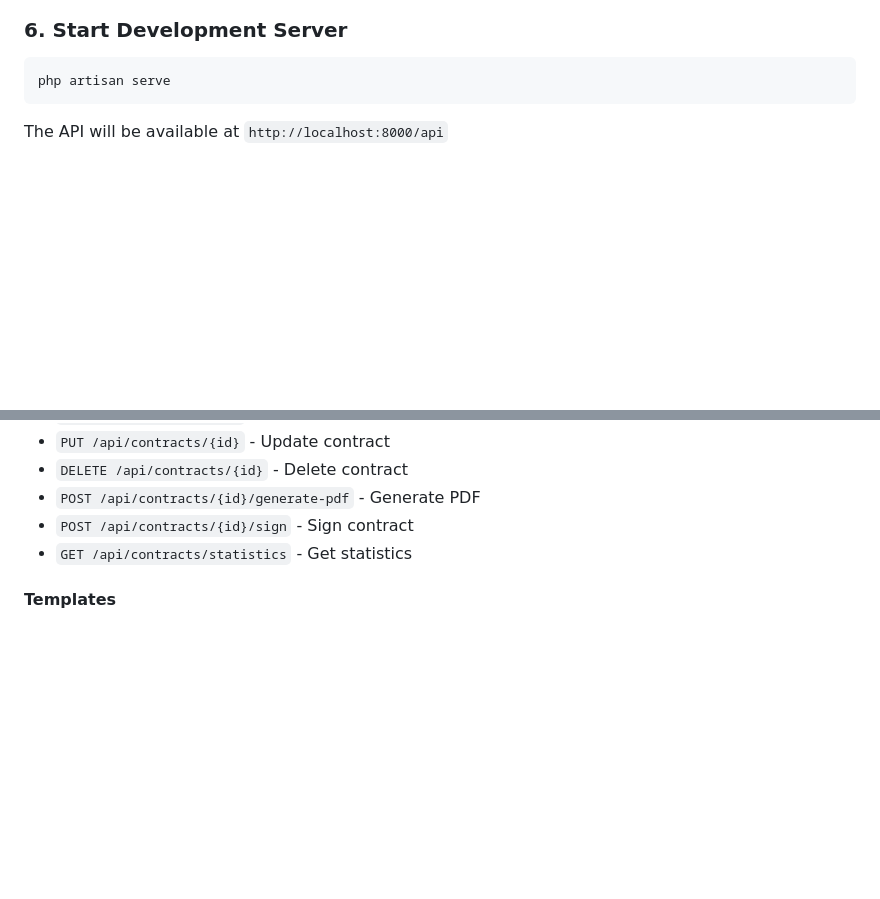
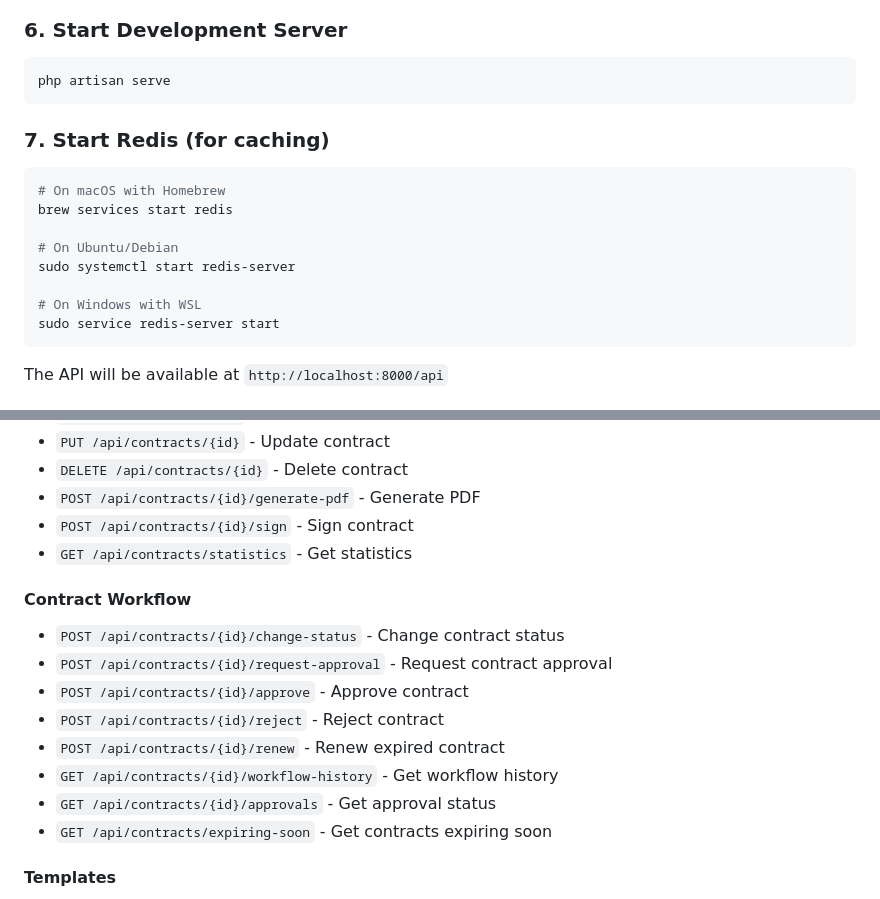
Before and after one commit to ialnezami/Contract-Generator-Pro, a Markdown page: backend/README.md, 2 parts joined by grey strips. Drawn GitHub-style; blank space fills up the shorter version.

````diff
--- a/backend/README.md
+++ b/backend/README.md
@@ -75,6 +107,19 @@ php artisan db:seed
 
 ```bash
 php artisan serve
+```
+
+### 7. Start Redis (for caching)
+
+```bash
+# On macOS with Homebrew
+brew services start redis
+
+# On Ubuntu/Debian
+sudo systemctl start redis-server
+
+# On Windows with WSL
+sudo service redis-server start
 ```
 
 The API will be available at `http://localhost:8000/api`
@@ -128,6 +173,16 @@ curl -X POST http://localhost:8000/api/login \
 - `POST /api/contracts/{id}/generate-pdf` - Generate PDF
 - `POST /api/contracts/{id}/sign` - Sign contract
 - `GET /api/contracts/statistics` - Get statistics
+
+#### Contract Workflow
+- `POST /api/contracts/{id}/change-status` - Change contract status
+- `POST /api/contracts/{id}/request-approval` - Request contract approval
+- `POST /api/contracts/{id}/approve` - Approve contract
+- `POST /api/contracts/{id}/reject` - Reject contract
+- `POST /api/contracts/{id}/renew` - Renew expired contract
+- `GET /api/contracts/{id}/workflow-history` - Get workflow history
+- `GET /api/contracts/{id}/approvals` - Get approval status
+- `GET /api/contracts/expiring-soon` - Get contracts expiring soon
 
 #### Templates
 - `POST /api/templates` - Create template
````
Also changed, not shown: other parts of backend/README.md (+35 -3 lines).
